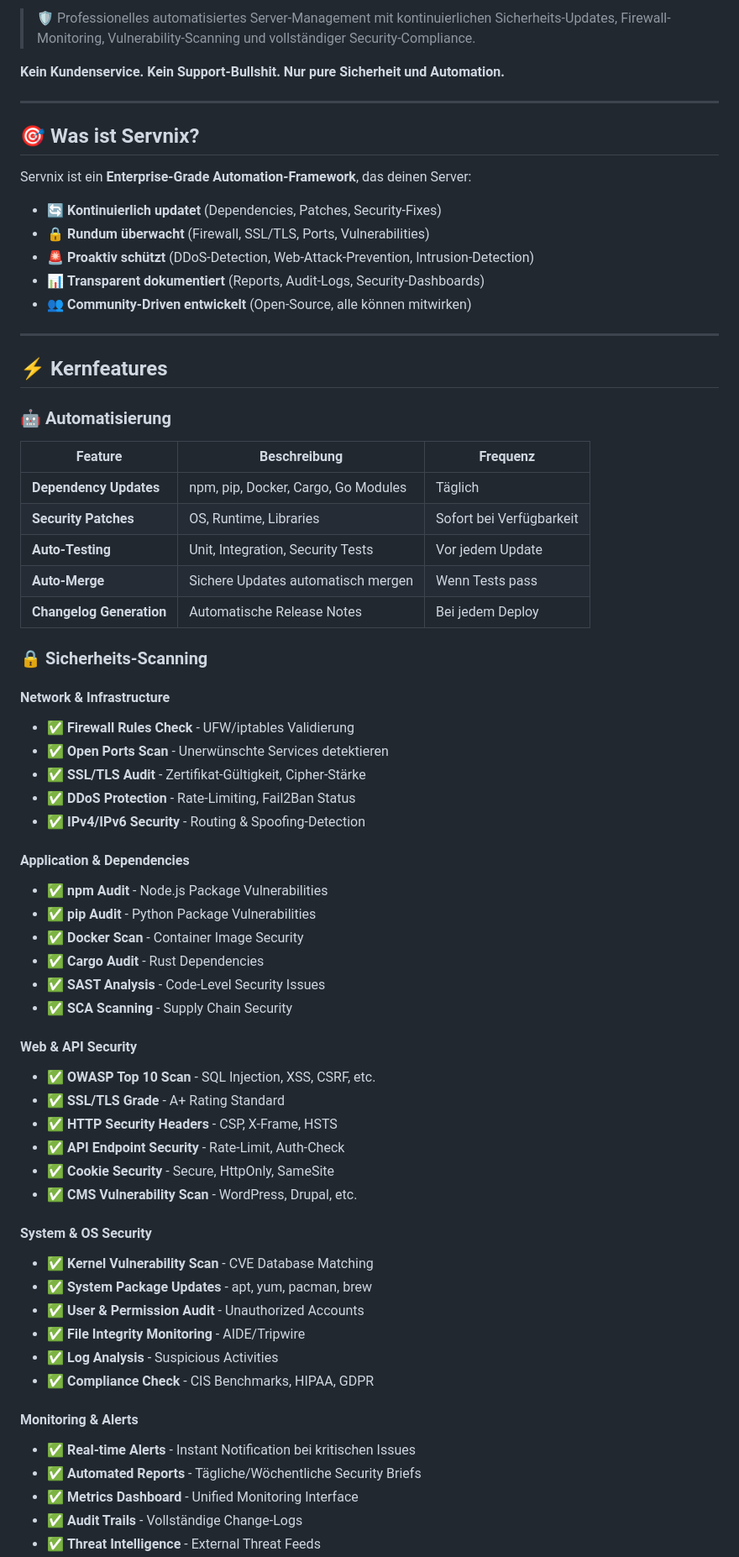
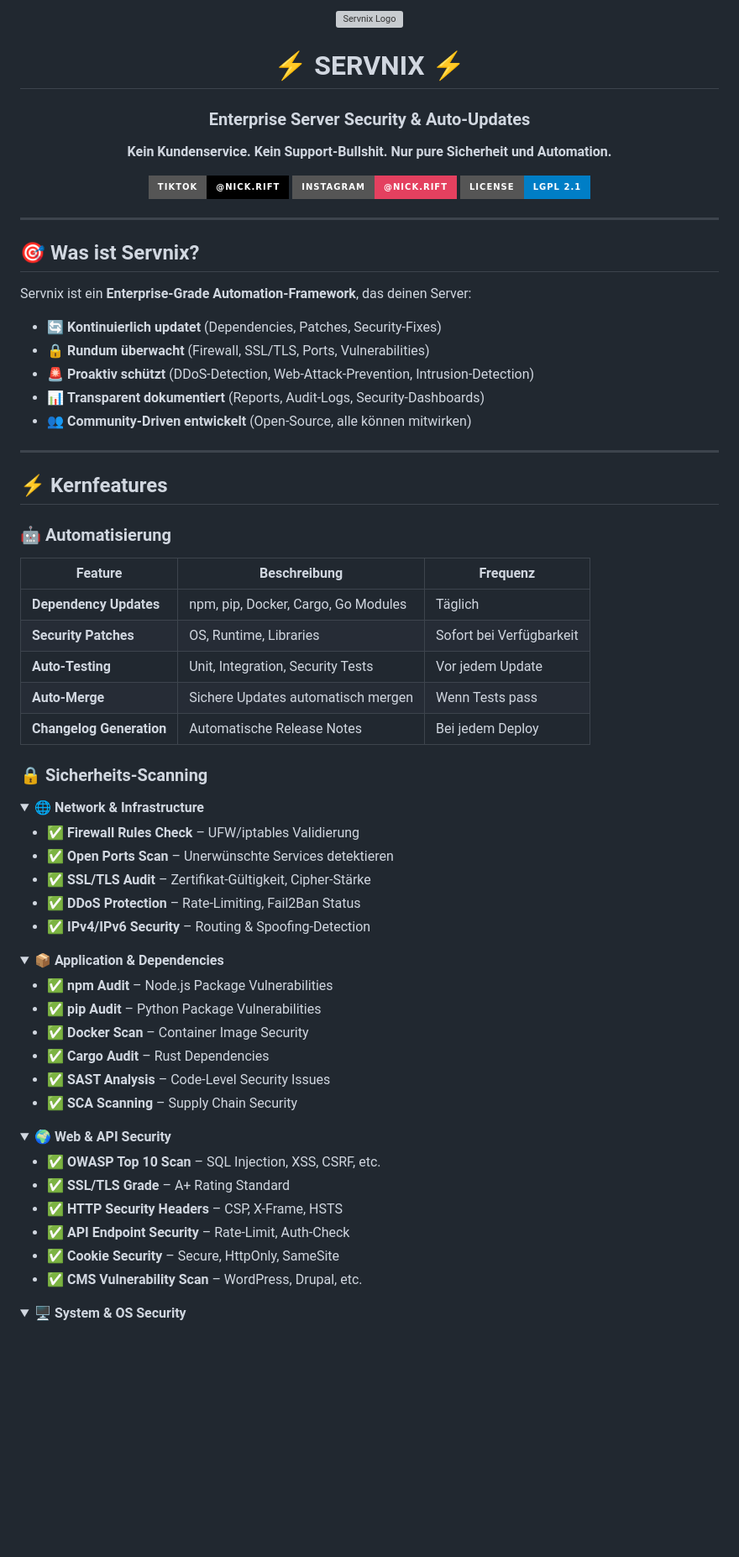
Before and after one commit to nick-rift/Servnix, a Markdown page: README.md, the part around one of its changes. Shown at 84% size. GitHub-like rendering; folded sections open; badges without logos; blank space fills up the shorter version; grey boxes are pictures that could not be loaded.

```diff
--- a/README.md
+++ b/README.md
@@ -2,13 +2,23 @@
 
-> 🛡️ Professionelles automatisiertes Server-Management mit kontinuierlichen Sicherheits-Updates, Firewall-Monitoring, Vulnerability-Scanning und vollständiger Security-Compliance.
+<img src="https://raw.githubusercontent.com/nick-rift/Servnix/main/assets/logo.svg" width="120" height="120" alt="Servnix Logo">
+
+# ⚡ SERVNIX ⚡
+### Enterprise Server Security & Auto-Updates
 
 **Kein Kundenservice. Kein Support-Bullshit. Nur pure Sicherheit und Automation.**
+
+[![TikTok](https://img.shields.io/badge/TikTok-@nick.rift-000000?style=for-the-badge&logo=tiktok&logoColor=white)](https://www.tiktok.com/@nick.rift)
+[![Instagram](https://img.shields.io/badge/Instagram-@nick.rift-E4405F?style=for-the-badge&logo=instagram&logoColor=white)](https://www.instagram.com/nick.rift)
+[![License](https://img.shields.io/badge/License-LGPL_2.1-blue?style=for-the-badge)](LICENSE)
+
+</div>
 
 ---
 
 ## 🎯 Was ist Servnix?
 
 Servnix ist ein **Enterprise-Grade Automation-Framework**, das deinen Server:
+
 - 🔄 **Kontinuierlich updatet** (Dependencies, Patches, Security-Fixes)
 - 🔒 **Rundum überwacht** (Firewall, SSL/TLS, Ports, Vulnerabilities)
 - 🚨 **Proaktiv schützt** (DDoS-Detection, Web-Attack-Prevention, Intrusion-Detection)
@@ -20,6 +30,7 @@ Servnix ist ein **Enterprise-Grade Automation-Framework**, das deinen Server:
 ## ⚡ Kernfeatures
 
 ### 🤖 Automatisierung
+
 | Feature | Beschreibung | Frequenz |
 |---------|-------------|----------|
 | **Dependency Updates** | npm, pip, Docker, Cargo, Go Modules | Täglich |
@@ -30,40 +41,38 @@ Servnix ist ein **Enterprise-Grade Automation-Framework**, das deinen Server:
 
 ### 🔒 Sicherheits-Scanning
 
-#### Network & Infrastructure
-- ✅ **Firewall Rules Check** - UFW/iptables Validierung
-- ✅ **Open Ports Scan** - Unerwünschte Services detektieren
-- ✅ **SSL/TLS Audit** - Zertifikat-Gültigkeit, Cipher-Stärke
-- ✅ **DDoS Protection** - Rate-Limiting, Fail2Ban Status
-- ✅ **IPv4/IPv6 Security** - Routing & Spoofing-Detection
+<details>
+<summary><b>🌐 Network & Infrastructure</b></summary>
 
-#### Application & Dependencies
-- ✅ **npm Audit** - Node.js Package Vulnerabilities
-- ✅ **pip Audit** - Python Package Vulnerabilities
-- ✅ **Docker Scan** - Container Image Security
-- ✅ **Cargo Audit** - Rust Dependencies
-- ✅ **SAST Analysis** - Code-Level Security Issues
-- ✅ **SCA Scanning** - Supply Chain Security
+- ✅ **Firewall Rules Check** – UFW/iptables Validierung
+- ✅ **Open Ports Scan** – Unerwünschte Services detektieren
+- ✅ **SSL/TLS Audit** – Zertifikat-Gültigkeit, Cipher-Stärke
+- ✅ **DDoS Protection** – Rate-Limiting, Fail2Ban Status
+- ✅ **IPv4/IPv6 Security** – Routing & Spoofing-Detection
+</details>
 
-#### Web & API Security
-- ✅ **OWASP Top 10 Scan** - SQL Injection, XSS, CSRF, etc.
-- ✅ **SSL/TLS Grade** - A+ Rating Standard
-- ✅ **HTTP Security Headers** - CSP, X-Frame, HSTS
-- ✅ **API Endpoint Security** - Rate-Limit, Auth-Check
-- ✅ **Cookie Security** - Secure, HttpOnly, SameSite
-- ✅ **CMS Vulnerability Scan** - WordPress, Drupal, etc.
+<details>
+<summary><b>📦 Application & Dependencies</b></summary>
 
-#### System & OS Security
-- ✅ **Kernel Vulnerability Scan** - CVE Database Matching
-- ✅ **System Package Updates** - apt, yum, pacman, brew
-- ✅ **User & Permission Audit** - Unauthorized Accounts
-- ✅ **File Integrity Monitoring** - AIDE/Tripwire
-- ✅ **Log Analysis** - Suspicious Activities
-- ✅ **Compliance Check** - CIS Benchmarks, HIPAA, GDPR
+- ✅ **npm Audit** – Node.js Package Vulnerabilities
+- ✅ **pip Audit** – Python Package Vulnerabilities
+- ✅ **Docker Scan** – Container Image Security
+- ✅ **Cargo Audit** – Rust Dependencies
+- ✅ **SAST Analysis** – Code-Level Security Issues
+- ✅ **SCA Scanning** – Supply Chain Security
+</details>
 
-#### Monitoring & Alerts
-- ✅ **Real-time Alerts** - Instant Notification bei kritischen Issues
-- ✅ **Automated Reports** - Tägliche/Wöchentliche Security Briefs
-- ✅ **Metrics Dashboard** - Unified Monitoring Interface
-- ✅ **Audit Trails** - Vollständige Change-Logs
-- ✅ **Threat Intelligence** - External Threat Feeds
+<details>
+<summary><b>🌍 Web & API Security</b></summary>
+
+- ✅ **OWASP Top 10 Scan** – SQL Injection, XSS, CSRF, etc.
+- ✅ **SSL/TLS Grade** – A+ Rating Standard
+- ✅ **HTTP Security Headers** – CSP, X-Frame, HSTS
+- ✅ **API Endpoint Security** – Rate-Limit, Auth-Check
+- ✅ **Cookie Security** – Secure, HttpOnly, SameSite
+- ✅ **CMS Vulnerability Scan** – WordPress, Drupal, etc.
+</details>
+
+<details>
+<summary><b>🖥️ System & OS Security</b></summary>
+
```
Also changed, not shown: other parts of README.md (+76 -223 lines).
